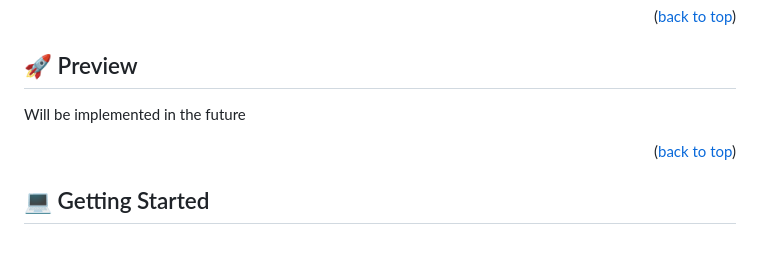
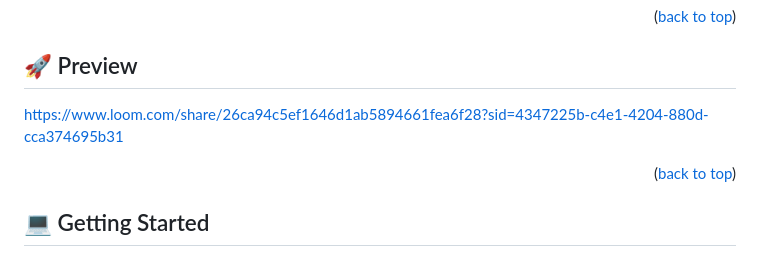
Before and after one commit to danielamoreno699/CostCutApp, a Markdown page: README.md, the part around the change. Rendered like a GitHub page.

Commit message:
add video

```diff
--- a/README.md
+++ b/README.md
@@ -74,7 +74,7 @@ In essence, this system diligently tracks and records the expenses generated by
 
 ## 🚀 Preview <a name="live-demo"></a>
 
-Will be implemented in the future
+https://www.loom.com/share/26ca94c5ef1646d1ab5894661fea6f28?sid=4347225b-c4e1-4204-880d-cca374695b31
 
 <p align="right">(<a href="#readme-top">back to top</a>)</p>
 
```
